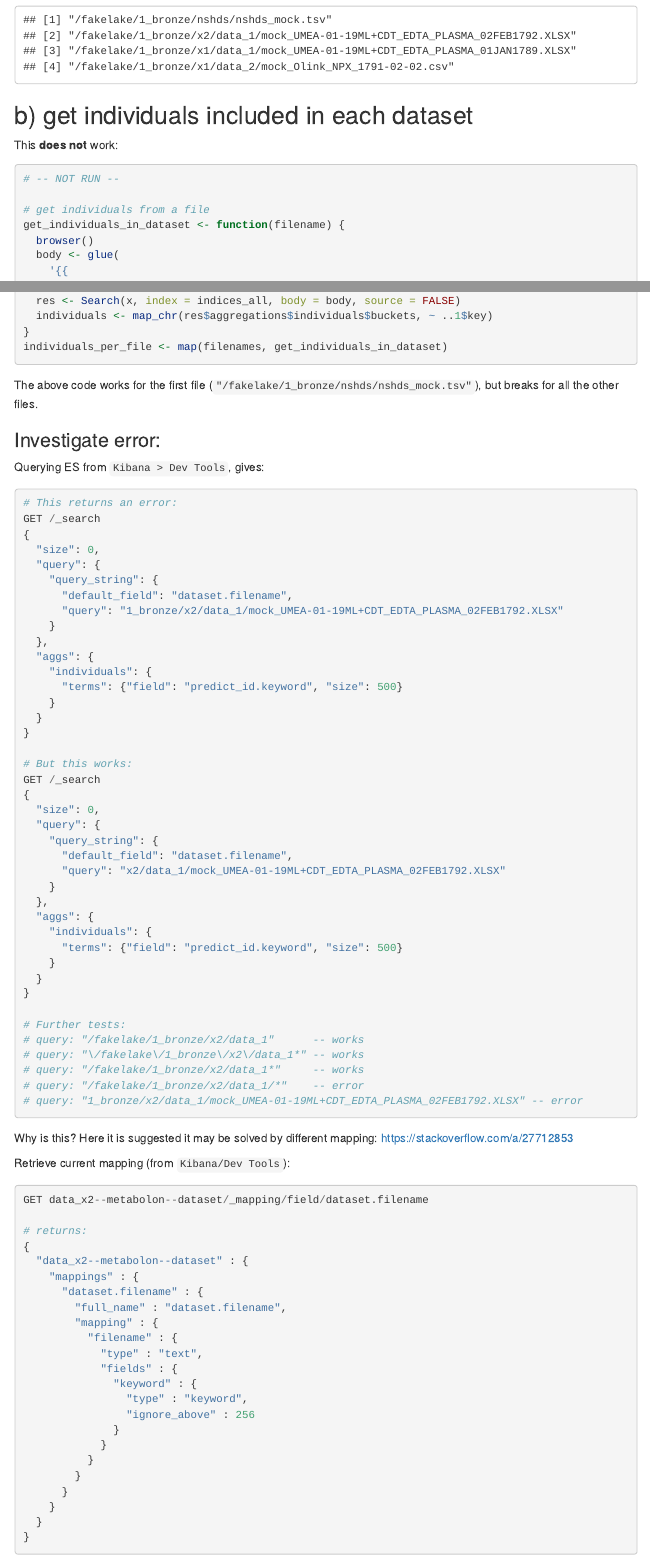
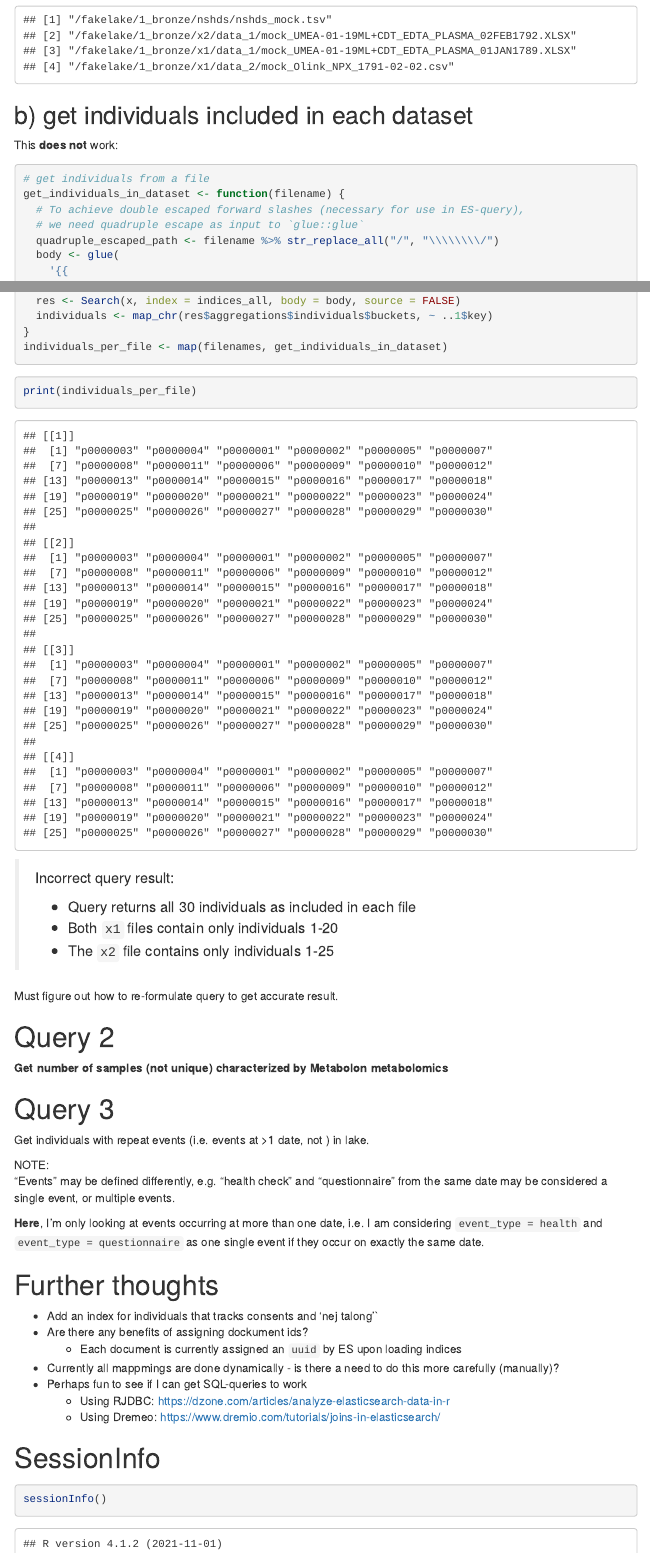
Before and after one commit to wibom/fakelake, an R Markdown document (es_play/search_play1.Rmd): the page in a window 1100 px wide, from 570 px down, and a second part further down, joined at a grey line. The pictures show the output file es_play/search_play1.html that the author committed with the source, opened offline; menus at the side of the page are left out; long lines of code are wrapped.

Commit message:
Resolved filepath in ES query

````diff
--- a/es_play/search_play1.Rmd
+++ b/es_play/search_play1.Rmd
@@ -64,13 +64,12 @@ print(filenames)
 ## b) get individuals included in each dataset
 
 This **does not** work:
-```{r, eval = FALSE}
-
-# -- NOT RUN --
-
+```{r}
 # get individuals from a file
 get_individuals_in_dataset <- function(filename) {
-  browser()
+  # To achieve double escaped forward slashes (necessary for use in ES-query),
+  # we need quadruple escape as input to `glue::glue`
+  quadruple_escaped_path <- filename %>% str_replace_all("/", "\\\\\\\\/")
   body <- glue(
     '{{
       "size": 0,
@@ -94,88 +93,19 @@ get_individuals_in_dataset <- function(filename) {
 individuals_per_file <- map(filenames, get_individuals_in_dataset)
 ```
 
-The above code works for the first file (`"/fakelake/1_bronze/nshds/nshds_mock.tsv"`), but breaks for all the other files.
+```{r}
+print(individuals_per_file)
+```
 
 
-### Investigate error:
+> Incorrect query result:
+>
+> * Query returns all 30 individuals as included in each file
+> * Both `x1` files contain only individuals 1-20
+> * The `x2` file contains only individuals 1-25
 
-Querying ES from `Kibana > Dev Tools`, gives:
 
-```{r, engine='python', eval=FALSE, python.reticulate=FALSE}
-# This returns an error:
-GET /_search
-{
-  "size": 0,
-  "query": {
-    "query_string": {
-      "default_field": "dataset.filename",
-      "query": "1_bronze/x2/data_1/mock_UMEA-01-19ML+CDT_EDTA_PLASMA_02FEB1792.XLSX"
-    }
-  },
-  "aggs": {
-    "individuals": {
-      "terms": {"field": "predict_id.keyword", "size": 500}
-    }
-  }
-}
-
-# But this works:
-GET /_search
-{
-  "size": 0,
-  "query": {
-    "query_string": {
-      "default_field": "dataset.filename",
-      "query": "x2/data_1/mock_UMEA-01-19ML+CDT_EDTA_PLASMA_02FEB1792.XLSX"
-    }
-  },
-  "aggs": {
-    "individuals": {
-      "terms": {"field": "predict_id.keyword", "size": 500}
-    }
-  }
-}
-
-# Further tests:
-# query: "/fakelake/1_bronze/x2/data_1"      -- works
-# query: "\/fakelake\/1_bronze\/x2\/data_1*" -- works
-# query: "/fakelake/1_bronze/x2/data_1*"     -- works
-# query: "/fakelake/1_bronze/x2/data_1/*"    -- error
-# query: "1_bronze/x2/data_1/mock_UMEA-01-19ML+CDT_EDTA_PLASMA_02FEB1792.XLSX" -- error
-
-```
-
-Why is this? Here it is suggested it may be solved by different mapping:   https://stackoverflow.com/a/27712853
-
-Retrieve current mapping (from `Kibana/Dev Tools`):
-```{r, engine = 'python', eval = FALSE, python.reticulate=FALSE}
-GET data_x2--metabolon--dataset/_mapping/field/dataset.filename
-
-# returns:
-{
-  "data_x2--metabolon--dataset" : {
-    "mappings" : {
-      "dataset.filename" : {
-        "full_name" : "dataset.filename",
-        "mapping" : {
-          "filename" : {
-            "type" : "text",
-            "fields" : {
-              "keyword" : {
-                "type" : "keyword",
-                "ignore_above" : 256
-              }
-            }
-          }
-        }
-      }
-    }
-  }
-}
-```
-
-> But, if it's a mapping issue I'd have thought that it would error for all
-queries used above... ?
+Must figure out how to re-formulate query to get accurate result.
 
 
 # Query 2
````
Also changed, not shown: es_play/search_play1.html, es_play/search_play1.Rmd (2 more changed lines).
